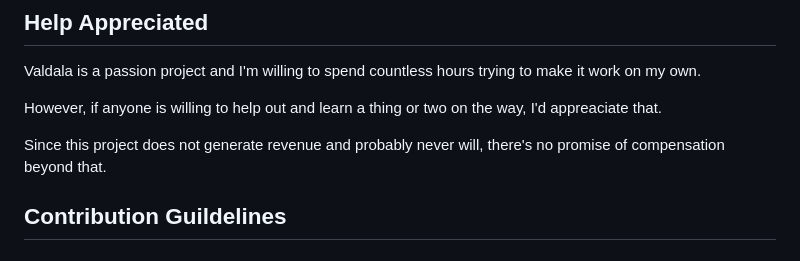
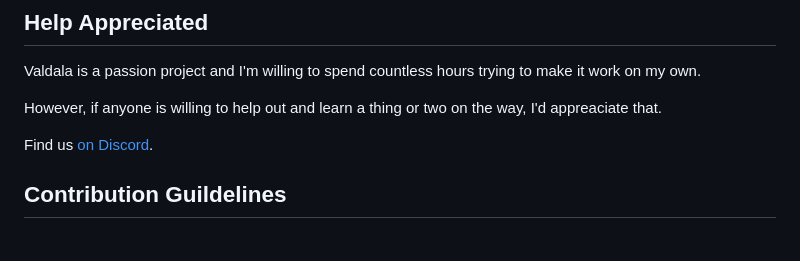
Before and after one commit to TheOnlySilverClaw/Valdala, a Markdown page: README.md, the part around the change. GitHub-like rendering.

Commit message:
add Discord link

```diff
--- a/README.md
+++ b/README.md
@@ -35,7 +35,7 @@ Valdala is a passion project and I'm willing to spend countless hours trying to
 
 However, if anyone is willing to help out and learn a thing or two on the way, I'd appreaciate that.
 
-Since this project does not generate revenue and probably never will, there's no promise of compensation beyond that.
+Find us [on Discord](https://discord.gg/9rcr2EVSTA).
 
 
 ## Contribution Guildelines
```
